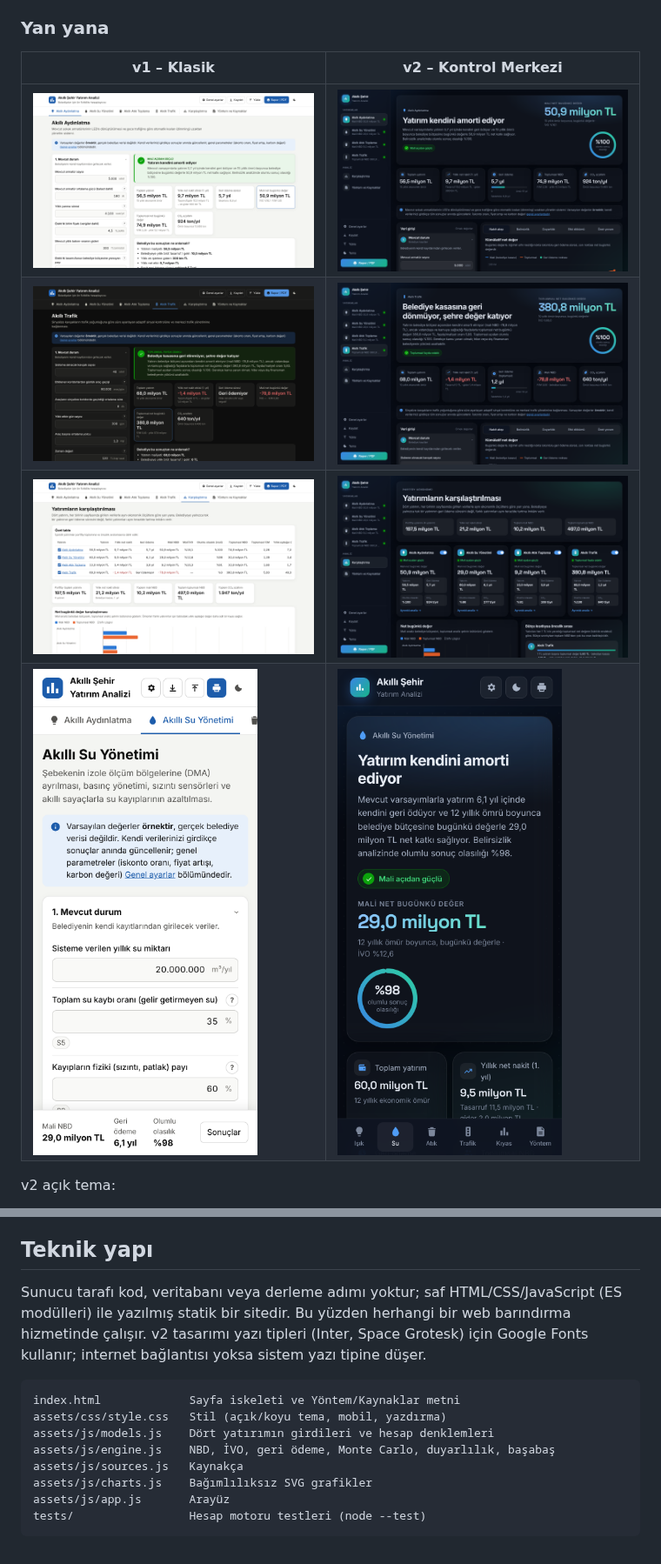
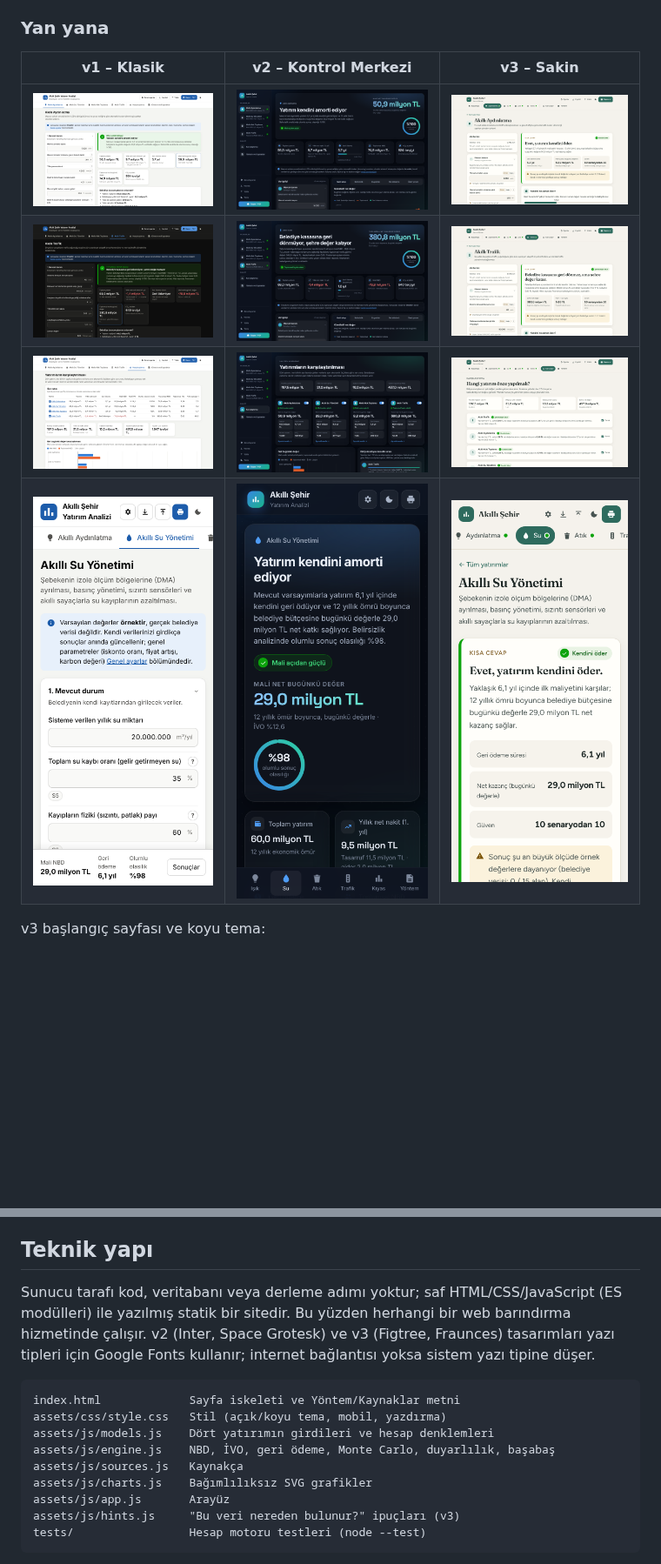
Before and after one commit to LecayTR/SmartCityCalculater, a Markdown page: README.md, 2 parts joined by grey strips. Shown at 87% size. Drawn GitHub-style; pictures changed too: docs/ekran-goruntuleri/v3-masaustu-aydinlatma.png (added), docs/ekran-goruntuleri/v3-masaustu-karsilastirma.png (added), docs/ekran-goruntuleri/v3-masaustu-trafik.png (added); blank space fills up the shorter version.

````diff
--- a/README.md
+++ b/README.md
@@ -13,12 +32,12 @@ Aynı hesap motorunu (`engine.js`, `models.js`, `sources.js`, `format.js`) kulla
 
 ### Yan yana
 
-| v1 – Klasik | v2 – Kontrol Merkezi |
-|---|---|
-| ![v1 aydınlatma](docs/ekran-goruntuleri/v1-masaustu-aydinlatma.png) | ![v2 aydınlatma](docs/ekran-goruntuleri/v2-masaustu-aydinlatma.png) |
-| ![v1 trafik](docs/ekran-goruntuleri/v1-masaustu-trafik.png) | ![v2 trafik](docs/ekran-goruntuleri/v2-masaustu-trafik.png) |
-| ![v1 karşılaştırma](docs/ekran-goruntuleri/v1-masaustu-karsilastirma.png) | ![v2 karşılaştırma](docs/ekran-goruntuleri/v2-masaustu-karsilastirma.png) |
-| <img src="docs/ekran-goruntuleri/v1-mobil-su.png" width="260" alt="v1 mobil"> | <img src="docs/ekran-goruntuleri/v2-mobil-su.png" width="260" alt="v2 mobil"> |
+| v1 – Klasik | v2 – Kontrol Merkezi | v3 – Sakin |
+|---|---|---|
+| ![v1 aydınlatma](docs/ekran-goruntuleri/v1-masaustu-aydinlatma.png) | ![v2 aydınlatma](docs/ekran-goruntuleri/v2-masaustu-aydinlatma.png) | ![v3 aydınlatma](docs/ekran-goruntuleri/v3-masaustu-aydinlatma.png) |
+| ![v1 trafik](docs/ekran-goruntuleri/v1-masaustu-trafik.png) | ![v2 trafik](docs/ekran-goruntuleri/v2-masaustu-trafik.png) | ![v3 trafik](docs/ekran-goruntuleri/v3-masaustu-trafik.png) |
+| ![v1 karşılaştırma](docs/ekran-goruntuleri/v1-masaustu-karsilastirma.png) | ![v2 karşılaştırma](docs/ekran-goruntuleri/v2-masaustu-karsilastirma.png) | ![v3 karşılaştırma](docs/ekran-goruntuleri/v3-masaustu-karsilastirma.png) |
+| <img src="docs/ekran-goruntuleri/v1-mobil-su.png" width="220" alt="v1 mobil"> | <img src="docs/ekran-goruntuleri/v2-mobil-su.png" width="220" alt="v2 mobil"> | <img src="docs/ekran-goruntuleri/v3-mobil-su.png" width="220" alt="v3 mobil"> |
 
-v2 açık tema:
+v3 başlangıç sayfası ve koyu tema:
 
@@ -48,7 +69,7 @@ Formüller, varsayımların dayanakları, kaynakça ve sınırlamalar uygulamada
 
 ## Teknik yapı
 
-Sunucu tarafı kod, veritabanı veya derleme adımı yoktur; saf HTML/CSS/JavaScript (ES modülleri) ile yazılmış statik bir sitedir. Bu yüzden herhangi bir web barındırma hizmetinde çalışır. v2 tasarımı yazı tipleri (Inter, Space Grotesk) için Google Fonts kullanır; internet bağlantısı yoksa sistem yazı tipine düşer.
+Sunucu tarafı kod, veritabanı veya derleme adımı yoktur; saf HTML/CSS/JavaScript (ES modülleri) ile yazılmış statik bir sitedir. Bu yüzden herhangi bir web barındırma hizmetinde çalışır. v2 (Inter, Space Grotesk) ve v3 (Figtree, Fraunces) tasarımları yazı tipleri için Google Fonts kullanır; internet bağlantısı yoksa sistem yazı tipine düşer.
 
 ```
 index.html             Sayfa iskeleti ve Yöntem/Kaynaklar metni
@@ -58,6 +79,7 @@ assets/js/engine.js    NBD, İVO, geri ödeme, Monte Carlo, duyarlılık, başab
 assets/js/sources.js   Kaynakça
 assets/js/charts.js    Bağımlılıksız SVG grafikler
 assets/js/app.js       Arayüz
+assets/js/hints.js     "Bu veri nereden bulunur?" ipuçları (v3)
 tests/                 Hesap motoru testleri (node --test)
 ```
 
````
Also changed, not shown: other parts of README.md (+24 -3 lines), docs/ekran-goruntuleri/v3-masaustu-baslangic.png (added), docs/ekran-goruntuleri/v3-masaustu-su-koyu-tema.png (added), 4 other files.
